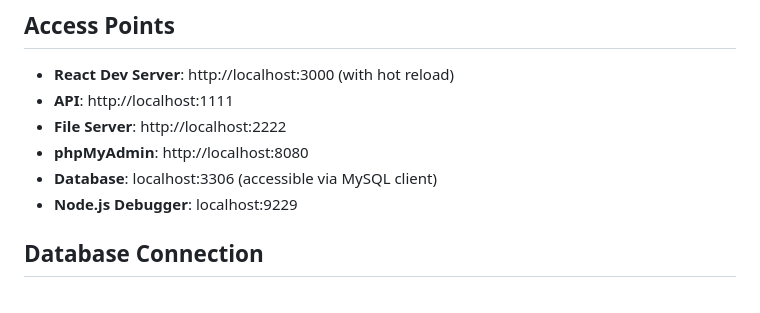
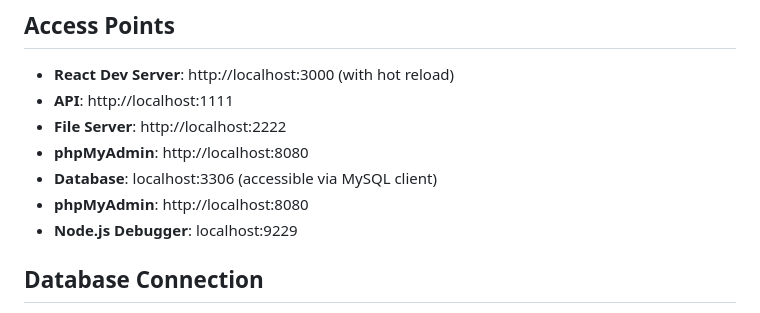
Before and after one commit to osu-cass/eec-walkthrough-react, a Markdown page: DOCKER.md, the part around the change. GitHub-like rendering.

Commit message:
docs: updates DOCKER.md to include php my admin url.
Co-authored-by: Copilot <175728472+Copilot@users.noreply.github.com>

```diff
--- a/DOCKER.md
+++ b/DOCKER.md
@@ -29,6 +29,7 @@ The default configuration runs in **development mode** with hot reload enabled.
 - **File Server**: http://localhost:2222
 - **phpMyAdmin**: http://localhost:8080
 - **Database**: localhost:3306 (accessible via MySQL client)
+- **phpMyAdmin**: http://localhost:8080
 - **Node.js Debugger**: localhost:9229
 
 ## Database Connection
```
